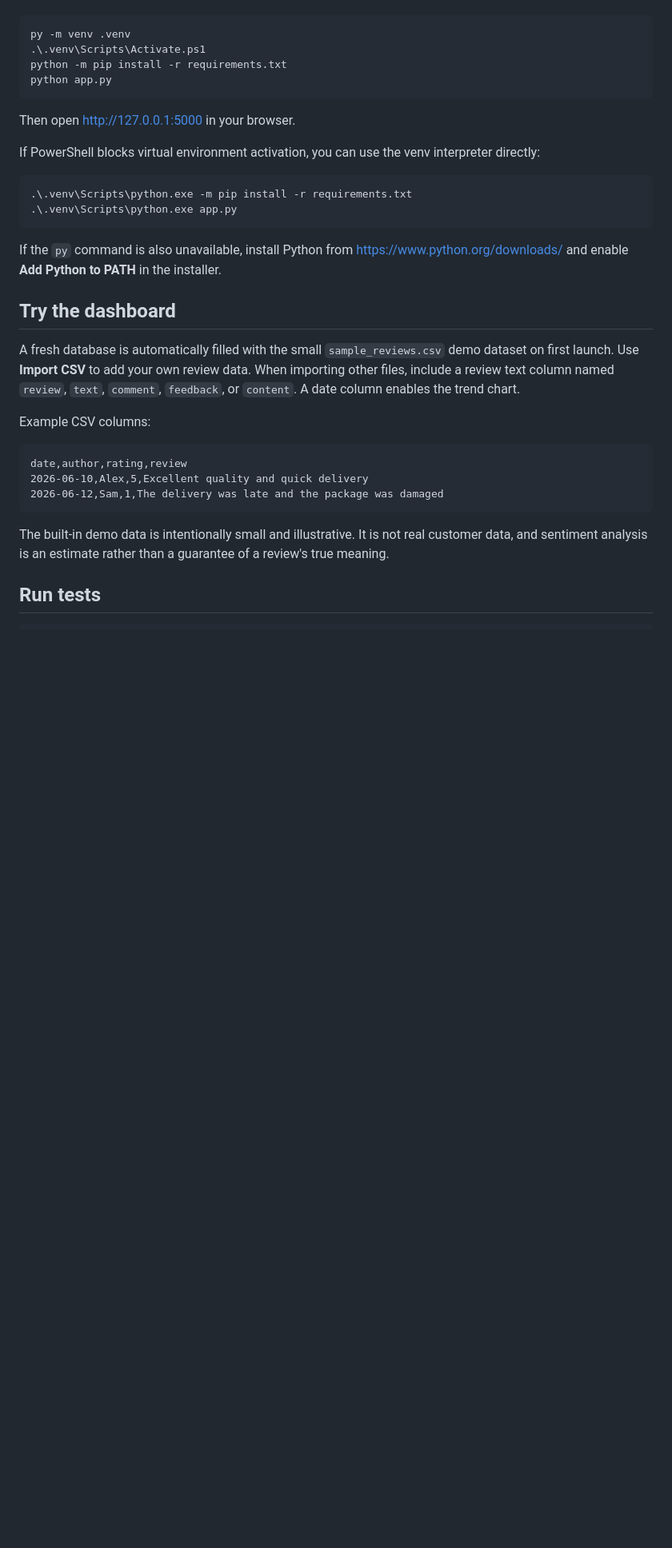
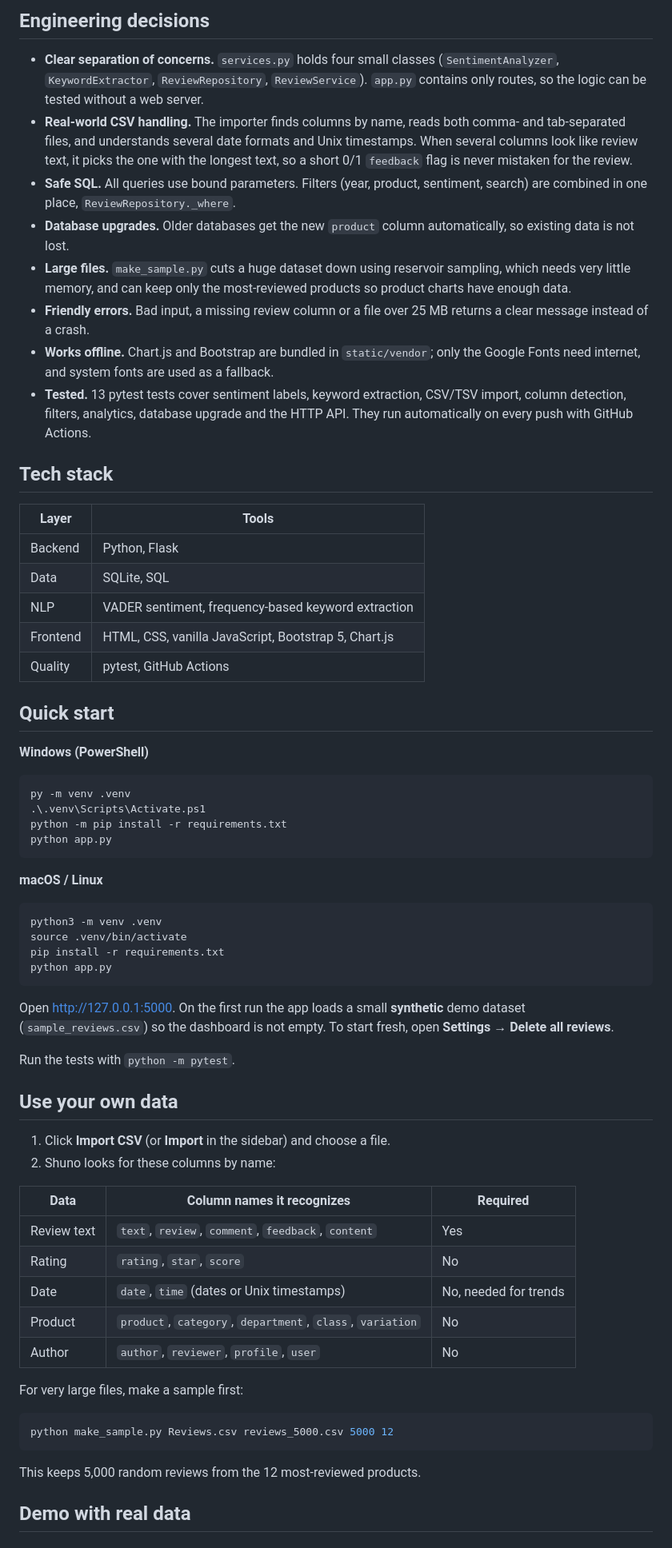
Before and after one commit to NamTas/shuno-customer-feedback-intelligence, a Markdown page: README.md, the part around one of its changes. Shown at 80% size. Rendered like a GitHub page; blank space fills up the shorter version.

Commit message:
Revise README for clarity and additional details
Updated project description, features, requirements, and usage instructions in README.md.

````diff
--- a/README.md
+++ b/README.md
@@ -29,3 +54,27 @@ Open PowerShell in this project folder (the folder containing `app.py`) and run:
+## Engineering decisions
+
+- **Clear separation of concerns.** `services.py` holds four small classes (`SentimentAnalyzer`, `KeywordExtractor`, `ReviewRepository`, `ReviewService`). `app.py` contains only routes, so the logic can be tested without a web server.
+- **Real-world CSV handling.** The importer finds columns by name, reads both comma- and tab-separated files, and understands several date formats and Unix timestamps. When several columns look like review text, it picks the one with the longest text, so a short 0/1 `feedback` flag is never mistaken for the review.
+- **Safe SQL.** All queries use bound parameters. Filters (year, product, sentiment, search) are combined in one place, `ReviewRepository._where`.
+- **Database upgrades.** Older databases get the new `product` column automatically, so existing data is not lost.
+- **Large files.** `make_sample.py` cuts a huge dataset down using reservoir sampling, which needs very little memory, and can keep only the most-reviewed products so product charts have enough data.
+- **Friendly errors.** Bad input, a missing review column or a file over 25 MB returns a clear message instead of a crash.
+- **Works offline.** Chart.js and Bootstrap are bundled in `static/vendor`; only the Google Fonts need internet, and system fonts are used as a fallback.
+- **Tested.** 13 pytest tests cover sentiment labels, keyword extraction, CSV/TSV import, column detection, filters, analytics, database upgrade and the HTTP API. They run automatically on every push with GitHub Actions.
+
+## Tech stack
+
+| Layer | Tools |
+|---|---|
+| Backend | Python, Flask |
+| Data | SQLite, SQL |
+| NLP | VADER sentiment, frequency-based keyword extraction |
+| Frontend | HTML, CSS, vanilla JavaScript, Bootstrap 5, Chart.js |
+| Quality | pytest, GitHub Actions |
+
+## Quick start
+
+**Windows (PowerShell)**
 ```powershell
 py -m venv .venv
 .\.venv\Scripts\Activate.ps1
@@ -33,30 +82,39 @@ python -m pip install -r requirements.txt
 python app.py
 ```
 
-Then open http://127.0.0.1:5000 in your browser.
-
-If PowerShell blocks virtual environment activation, you can use the venv interpreter directly:
-
-```powershell
-.\.venv\Scripts\python.exe -m pip install -r requirements.txt
-.\.venv\Scripts\python.exe app.py
+**macOS / Linux**
+```bash
+python3 -m venv .venv
+source .venv/bin/activate
+pip install -r requirements.txt
+python app.py
 ```
 
-If the `py` command is also unavailable, install Python from https://www.python.org/downloads/ and enable **Add Python to PATH** in the installer.
+Open <http://127.0.0.1:5000>. On the first run the app loads a small **synthetic** demo dataset (`sample_reviews.csv`) so the dashboard is not empty. To start fresh, open **Settings → Delete all reviews**.
 
-## Try the dashboard
+Run the tests with `python -m pytest`.
 
-A fresh database is automatically filled with the small `sample_reviews.csv` demo dataset on first launch. Use **Import CSV** to add your own review data. When importing other files, include a review text column named `review`, `text`, `comment`, `feedback`, or `content`. A date column enables the trend chart.
+## Use your own data
 
-Example CSV columns:
+1. Click **Import CSV** (or **Import** in the sidebar) and choose a file.
+2. Shuno looks for these columns by name:
 
-```csv
-date,author,rating,review
-2026-06-10,Alex,5,Excellent quality and quick delivery
-2026-06-12,Sam,1,The delivery was late and the package was damaged
+| Data | Column names it recognizes | Required |
+|---|---|---|
+| Review text | `text`, `review`, `comment`, `feedback`, `content` | Yes |
+| Rating | `rating`, `star`, `score` | No |
+| Date | `date`, `time` (dates or Unix timestamps) | No, needed for trends |
+| Product | `product`, `category`, `department`, `class`, `variation` | No |
+| Author | `author`, `reviewer`, `profile`, `user` | No |
+
+For very large files, make a sample first:
+```bash
+python make_sample.py Reviews.csv reviews_5000.csv 5000 12
 ```
+This keeps 5,000 random reviews from the 12 most-reviewed products.
 
-The built-in demo data is intentionally small and illustrative. It is not real customer data, and sentiment analysis is an estimate rather than a guarantee of a review's true meaning.
+## Demo with real data
 
-## Run tests
+<!--
+Fill this section in after you test with a real dataset. Use only numbers you saw in your own dashboard.
 
````
Also changed, not shown: other parts of README.md (+78 -52 lines).
